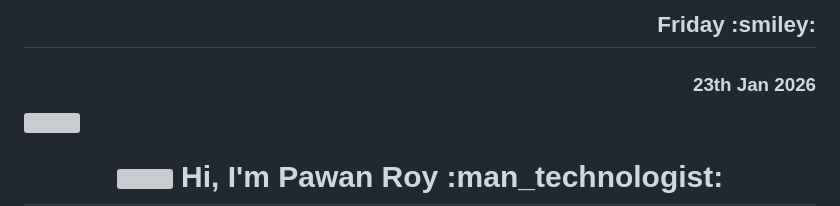
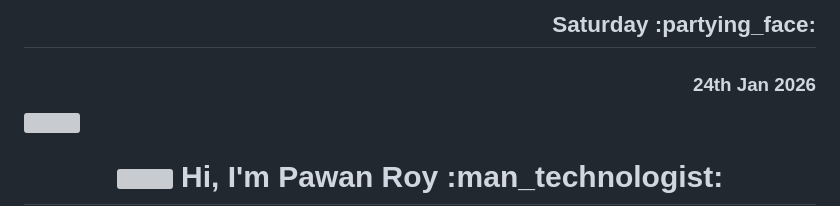
Before and after one commit to PawanRoy1997/PawanRoy1997, a Markdown page: README.md, the part around the change. Drawn GitHub-style; grey boxes are pictures that could not be loaded.

Commit message:
Update Sat Jan 24 00:54:31 UTC 2026

```diff
--- a/README.md
+++ b/README.md
@@ -1,5 +1,5 @@
-<h2 align="right" style="font-size:26px">Friday  :smiley:</h2>
-<h3 align="right" style="font-size:22px">23th Jan 2026</h3>
+<h2 align="right" style="font-size:26px">Saturday  :partying_face:</h2>
+<h3 align="right" style="font-size:22px">24th Jan 2026</h3>
 <img src=https://1.bp.blogspot.com/-7A4WynwLsMw/XbBpCXG8fHI/AAAAAAAAMt4/uOa1bpLskYgrwGbllhSu2SDj_Mig8SXJQCLcBGAsYHQ/s1600/2000_600px.gif width=100%/>
 <h1 align="center">
   <img src="https://media.giphy.com/media/hvRJCLFzcasrR4ia7z/giphy.gif" width="25px">
```
